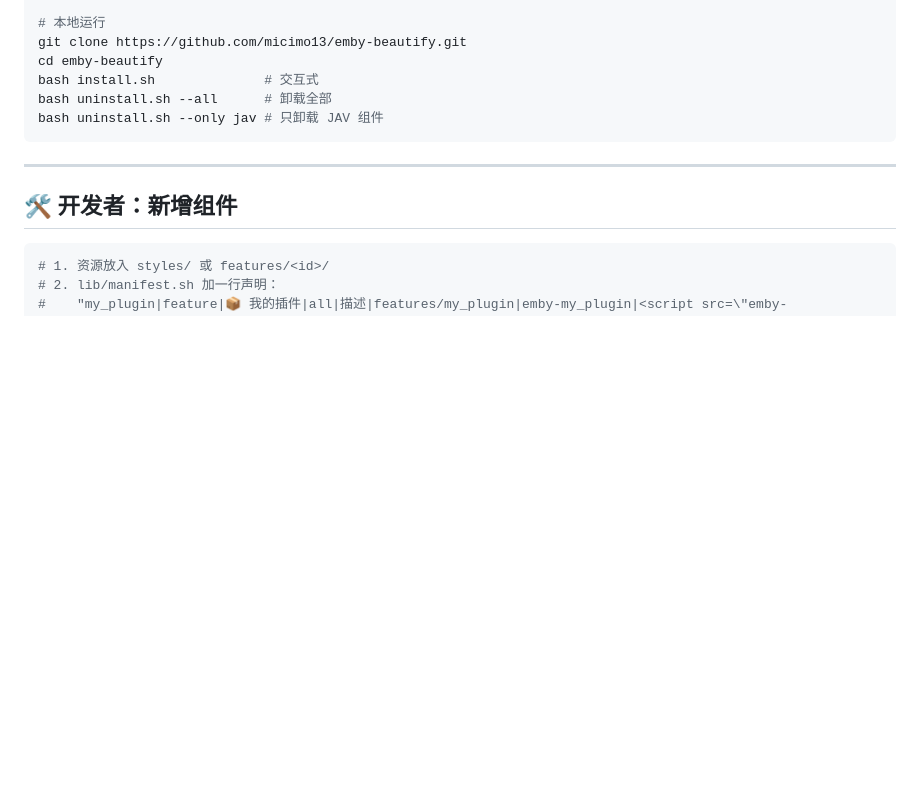
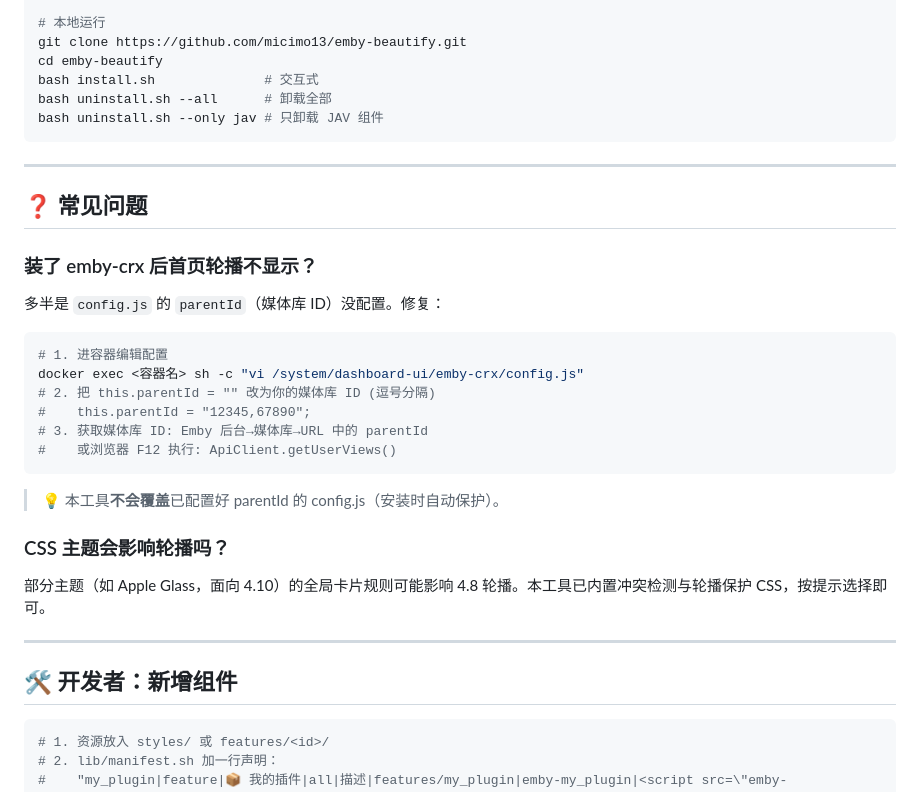
Before and after one commit to micimo13/emby-beautify, a Markdown page: README.md, the part around the change. Drawn GitHub-style; blank space fills up the shorter version.

````diff
--- a/README.md
+++ b/README.md
@@ -210,6 +210,25 @@ bash uninstall.sh --only jav # 只卸载 JAV 组件
 
 ---
 
+## ❓ 常见问题
+
+### 装了 emby-crx 后首页轮播不显示？
+多半是 `config.js` 的 `parentId`（媒体库 ID）没配置。修复：
+```bash
+# 1. 进容器编辑配置
+docker exec <容器名> sh -c "vi /system/dashboard-ui/emby-crx/config.js"
+# 2. 把 this.parentId = "" 改为你的媒体库 ID (逗号分隔)
+#    this.parentId = "12345,67890";
+# 3. 获取媒体库 ID: Emby 后台→媒体库→URL 中的 parentId
+#    或浏览器 F12 执行: ApiClient.getUserViews()
+```
+> 💡 本工具**不会覆盖**已配置好 parentId 的 config.js（安装时自动保护）。
+
+### CSS 主题会影响轮播吗？
+部分主题（如 Apple Glass，面向 4.10）的全局卡片规则可能影响 4.8 轮播。本工具已内置冲突检测与轮播保护 CSS，按提示选择即可。
+
+---
+
 ## 🛠️ 开发者：新增组件
 
 ```bash
````
